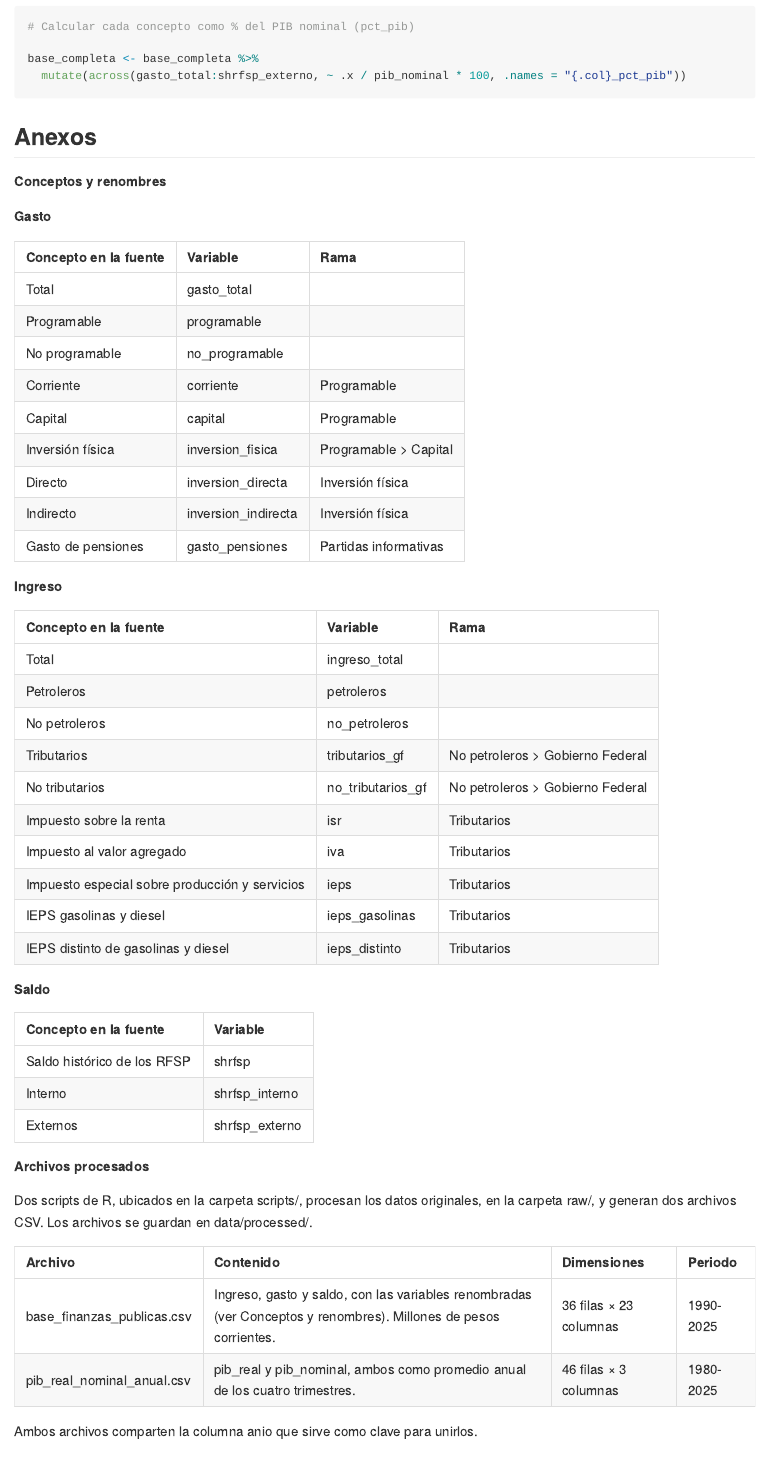
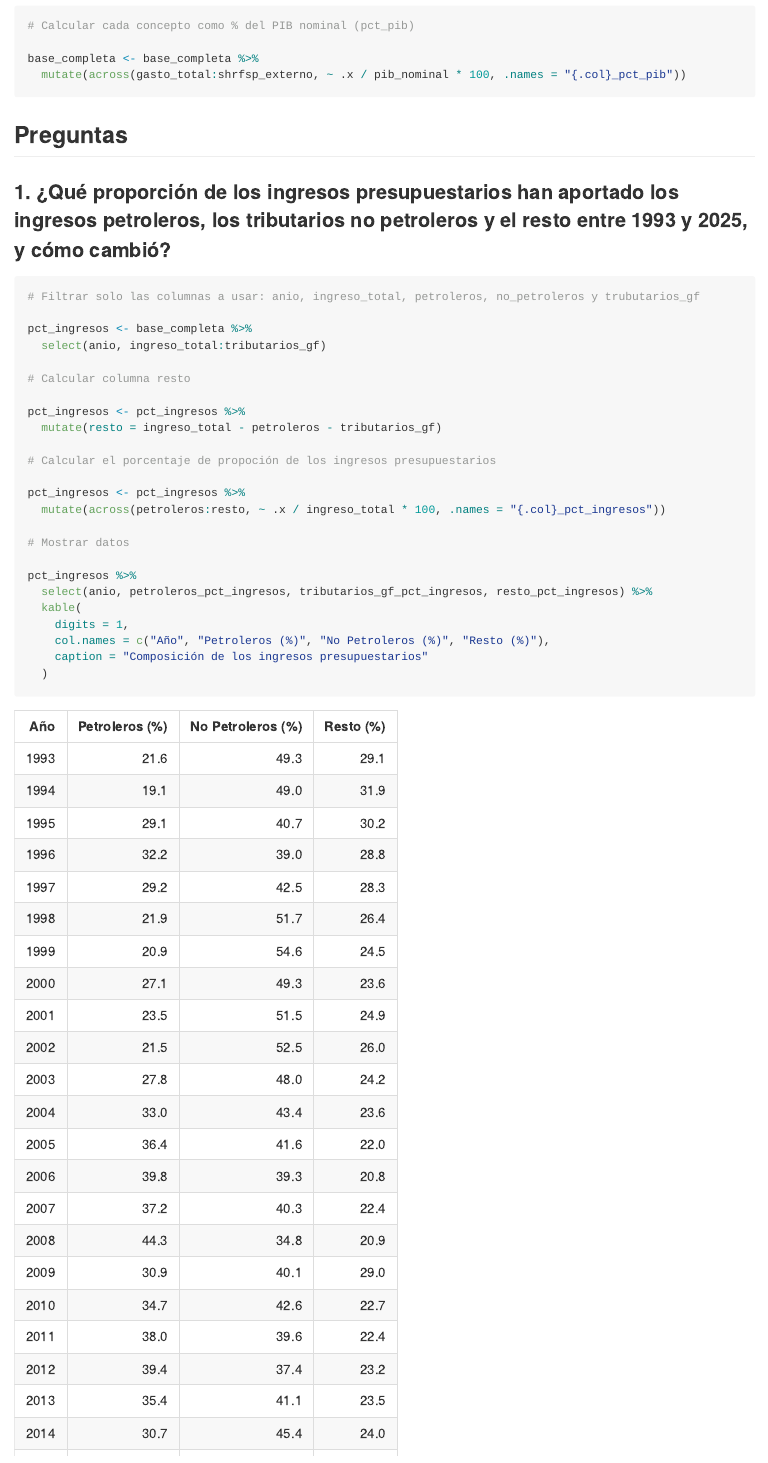
Before and after one commit to Jose-Castanedas/finanzas_publicas_mexico, an R Markdown document (analysis/analisis_finanzas_publicas_mexico.Rmd): the page in a window 1100 px wide, from 4800 px down before the commit and from 4820 px down after it, so that both start at the same text. The pictures show the output file analysis/analisis_finanzas_publicas_mexico.md that the author committed with the source, drawn offline in the style of GitHub.

Commit message:
feat: agrega cálculo de la composición de los ingresos presupuestarios

````diff
--- a/analysis/analisis_finanzas_publicas_mexico.Rmd
+++ b/analysis/analisis_finanzas_publicas_mexico.Rmd
@@ -193,6 +194,39 @@ base_completa <- base_finanzas_publicas %>%
 base_completa <- base_completa %>%
   mutate(across(gasto_total:shrfsp_externo, ~ .x / pib_nominal * 100, .names = "{.col}_pct_pib"))
 ```
+
+## Preguntas
+
+### 1. ¿Qué proporción de los ingresos presupuestarios han aportado los ingresos petroleros, los tributarios no petroleros y el resto entre 1993 y 2025, y cómo cambió?
+
+```{r Pregunta-1, echo=TRUE}
+# Filtrar solo las columnas a usar: anio, ingreso_total, petroleros, no_petroleros y trubutarios_gf
+
+pct_ingresos <- base_completa %>%
+  select(anio, ingreso_total:tributarios_gf)
+
+# Calcular columna resto
+
+pct_ingresos <- pct_ingresos %>%
+  mutate(resto = ingreso_total - petroleros - tributarios_gf)
+
+# Calcular el porcentaje de propoción de los ingresos presupuestarios
+
+pct_ingresos <- pct_ingresos %>%
+  mutate(across(petroleros:resto, ~ .x / ingreso_total * 100, .names = "{.col}_pct_ingresos"))
+
+# Mostrar datos
+
+pct_ingresos %>%
+  select(anio, petroleros_pct_ingresos, tributarios_gf_pct_ingresos, resto_pct_ingresos) %>%
+  kable(
+    digits = 1,
+    col.names = c("Año", "Petroleros (%)", "No Petroleros (%)", "Resto (%)"),
+    caption = "Composición de los ingresos presupuestarios"
+  )
+
+```
+
 
 ## Anexos
 
````
Also changed, not shown: analysis/analisis_finanzas_publicas_mexico.md, analysis/analisis_finanzas_publicas_mexico.Rmd (1 more changed lines).
